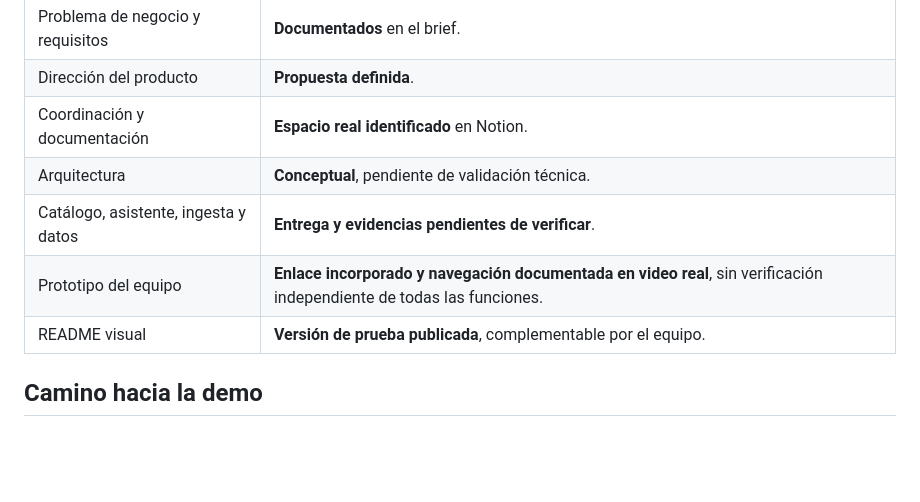
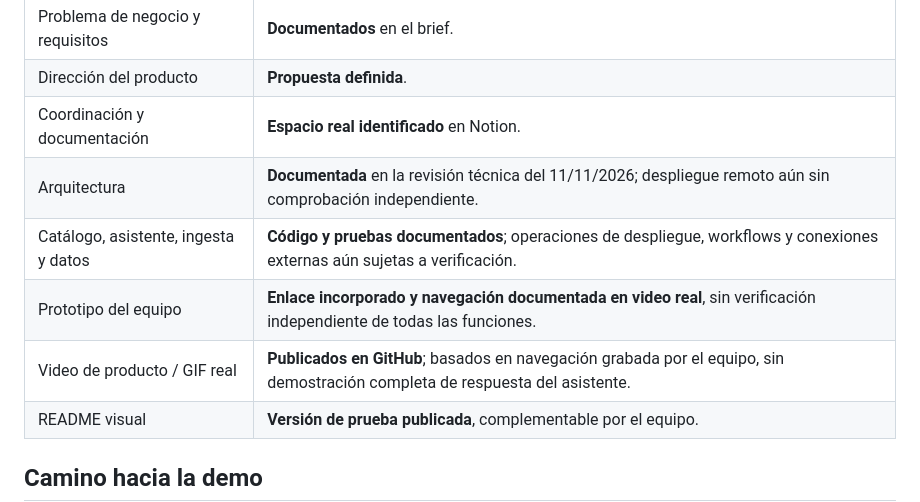
Before and after one commit to marcketingdigital-cloud/marcketingdigital-cloud, a Markdown page: proyectos/openbridge/README.md, the part around one of its changes. Drawn GitHub-style; blank space fills up the shorter version.

```diff
--- a/proyectos/openbridge/README.md
+++ b/proyectos/openbridge/README.md
@@ -242,9 +265,10 @@ La distribución técnica detallada se confirmará con el equipo. Backend, integ
 | Problema de negocio y requisitos | **Documentados** en el brief. |
 | Dirección del producto | **Propuesta definida**. |
 | Coordinación y documentación | **Espacio real identificado** en Notion. |
-| Arquitectura | **Conceptual**, pendiente de validación técnica. |
-| Catálogo, asistente, ingesta y datos | **Entrega y evidencias pendientes de verificar**. |
-| Prototipo del equipo | **Enlace incorporado y navegación documentada en video real**, sin verificación independiente de todas las funciones. |\n| Video de producto / GIF real | **Publicados en GitHub**; basados en navegación grabada por el equipo, sin demostración completa de respuesta del asistente. |
+| Arquitectura | **Documentada** en la revisión técnica del 11/11/2026; despliegue remoto aún sin comprobación independiente. |
+| Catálogo, asistente, ingesta y datos | **Código y pruebas documentados**; operaciones de despliegue, workflows y conexiones externas aún sujetas a verificación. |
+| Prototipo del equipo | **Enlace incorporado y navegación documentada en video real**, sin verificación independiente de todas las funciones. |
+| Video de producto / GIF real | **Publicados en GitHub**; basados en navegación grabada por el equipo, sin demostración completa de respuesta del asistente. |
 | README visual | **Versión de prueba publicada**, complementable por el equipo. |
 
 ## Camino hacia la demo
```
Also changed, not shown: other parts of proyectos/openbridge/README.md (+26 -3 lines).
